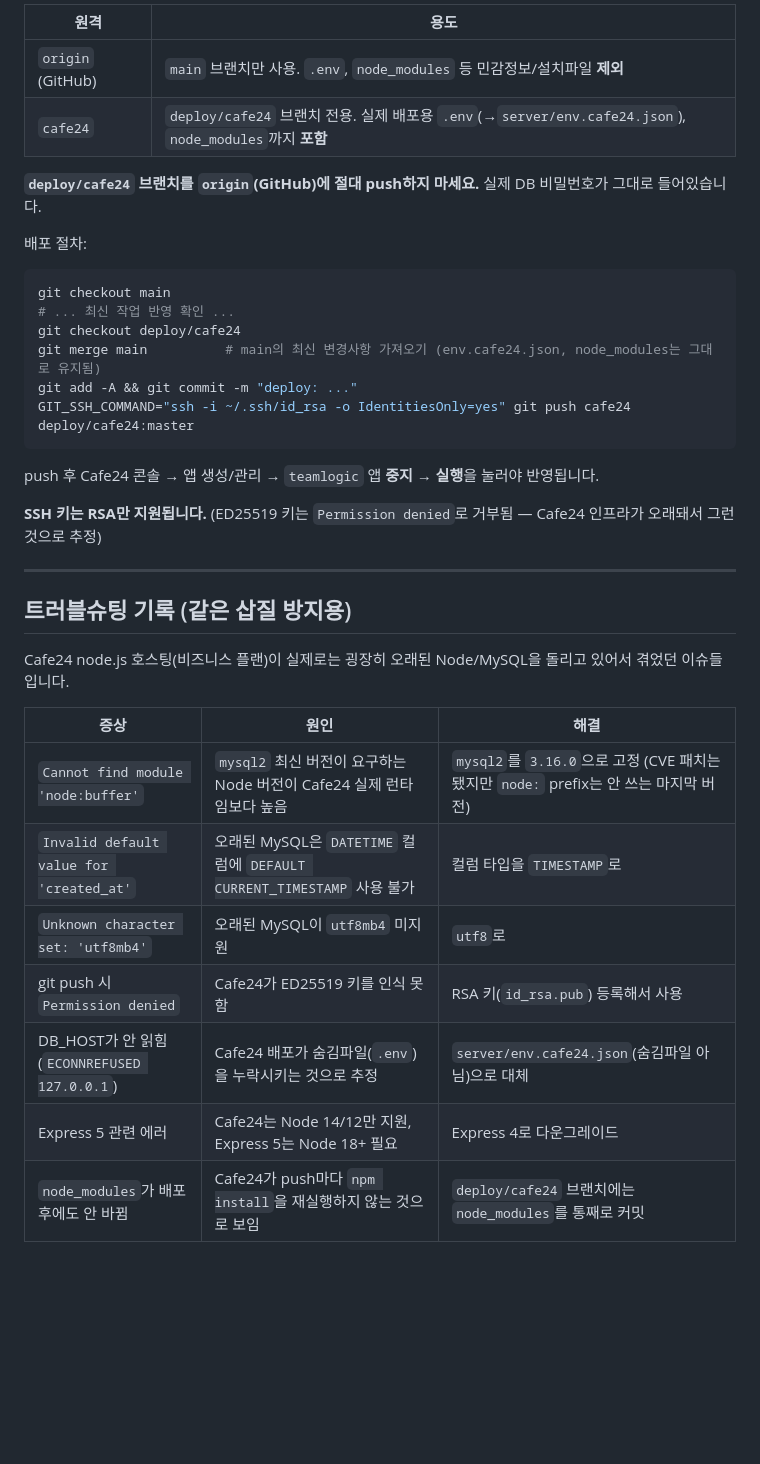
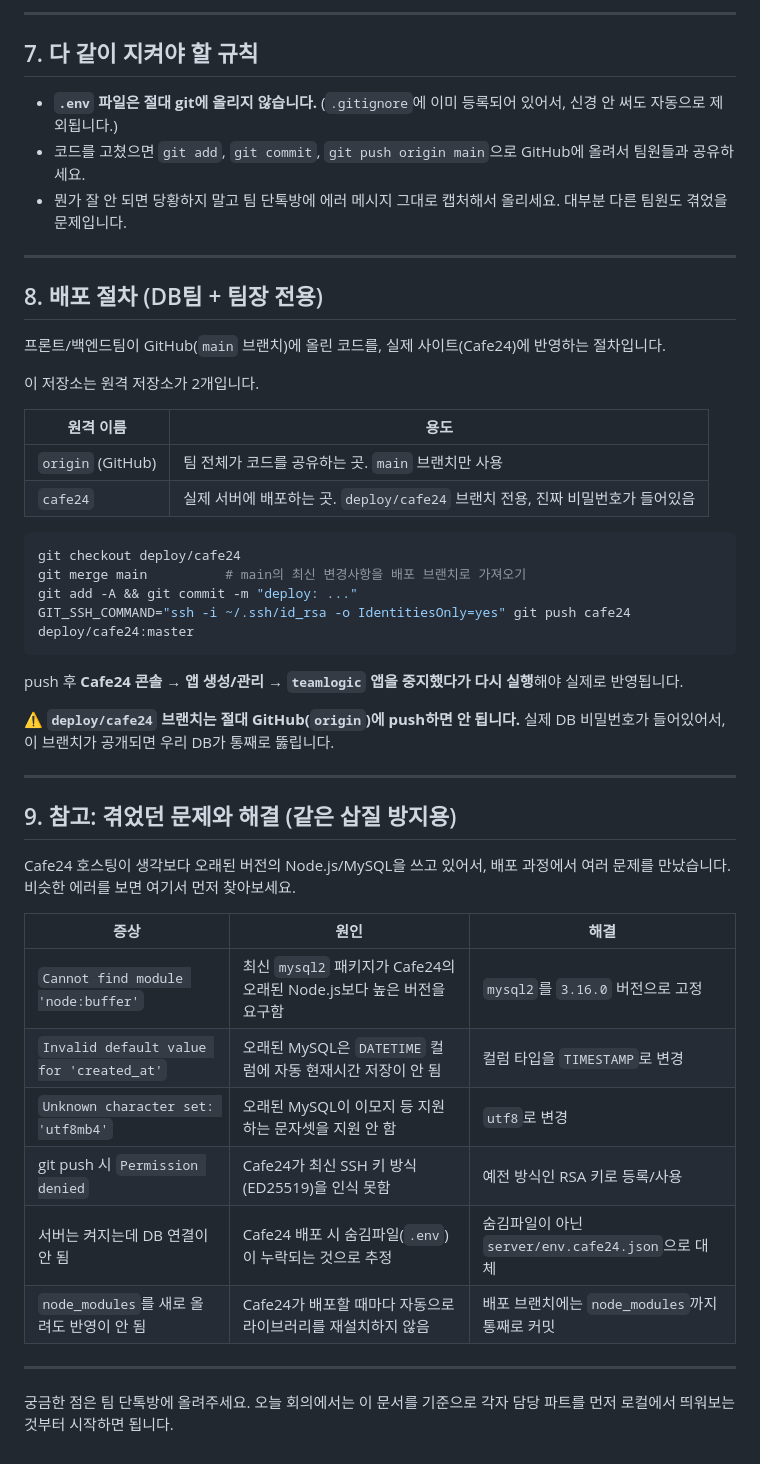
Before and after one commit to kwmxxae/logic-web, a Markdown page: README.md, the part around one of its changes. Drawn GitHub-style; blank space fills up the shorter version.

````diff
--- a/README.md
+++ b/README.md
@@ -113,36 +142,51 @@ curl -X POST http://teamlogic.cafe24app.com/admin/run-sql \
 
-| 원격 | 용도 |
+---
+
+## 7. 다 같이 지켜야 할 규칙
+
+- **`.env` 파일은 절대 git에 올리지 않습니다.** (`.gitignore`에 이미 등록되어 있어서, 신경 안 써도 자동으로 제외됩니다.)
+- 코드를 고쳤으면 `git add`, `git commit`, `git push origin main`으로 GitHub에 올려서 팀원들과 공유하세요.
+- 뭔가 잘 안 되면 당황하지 말고 팀 단톡방에 에러 메시지 그대로 캡처해서 올리세요. 대부분 다른 팀원도 겪었을 문제입니다.
+
+---
+
+## 8. 배포 절차 (DB팀 + 팀장 전용)
+
+프론트/백엔드팀이 GitHub(`main` 브랜치)에 올린 코드를, 실제 사이트(Cafe24)에 반영하는 절차입니다.
+
+이 저장소는 원격 저장소가 2개입니다.
+
+| 원격 이름 | 용도 |
 |---|---|
-| `origin` (GitHub) | `main` 브랜치만 사용. `.env`, `node_modules` 등 민감정보/설치파일 **제외** |
-| `cafe24` | `deploy/cafe24` 브랜치 전용. 실제 배포용 `.env`(→`server/env.cafe24.json`), `node_modules`까지 **포함** |
+| `origin` (GitHub) | 팀 전체가 코드를 공유하는 곳. `main` 브랜치만 사용 |
+| `cafe24` | 실제 서버에 배포하는 곳. `deploy/cafe24` 브랜치 전용, 진짜 비밀번호가 들어있음 |
 
-**`deploy/cafe24` 브랜치를 `origin`(GitHub)에 절대 push하지 마세요.** 실제 DB 비밀번호가 그대로 들어있습니다.
-
-배포 절차:
 ```bash
-git checkout main
-# ... 최신 작업 반영 확인 ...
 git checkout deploy/cafe24
-git merge main          # main의 최신 변경사항 가져오기 (env.cafe24.json, node_modules는 그대로 유지됨)
+git merge main          # main의 최신 변경사항을 배포 브랜치로 가져오기
 git add -A && git commit -m "deploy: ..."
 GIT_SSH_COMMAND="ssh -i ~/.ssh/id_rsa -o IdentitiesOnly=yes" git push cafe24 deploy/cafe24:master
 ```
-push 후 Cafe24 콘솔 → 앱 생성/관리 → `teamlogic` 앱 **중지 → 실행**을 눌러야 반영됩니다.
 
-**SSH 키는 RSA만 지원됩니다.** (ED25519 키는 `Permission denied`로 거부됨 — Cafe24 인프라가 오래돼서 그런 것으로 추정)
+push 후 **Cafe24 콘솔 → 앱 생성/관리 → `teamlogic` 앱을 중지했다가 다시 실행**해야 실제로 반영됩니다.
+
+⚠️ **`deploy/cafe24` 브랜치는 절대 GitHub(`origin`)에 push하면 안 됩니다.** 실제 DB 비밀번호가 들어있어서, 이 브랜치가 공개되면 우리 DB가 통째로 뚫립니다.
 
 ---
 
-## 트러블슈팅 기록 (같은 삽질 방지용)
+## 9. 참고: 겪었던 문제와 해결 (같은 삽질 방지용)
 
-Cafe24 node.js 호스팅(비즈니스 플랜)이 실제로는 굉장히 오래된 Node/MySQL을 돌리고 있어서 겪었던 이슈들입니다.
+Cafe24 호스팅이 생각보다 오래된 버전의 Node.js/MySQL을 쓰고 있어서, 배포 과정에서 여러 문제를 만났습니다. 비슷한 에러를 보면 여기서 먼저 찾아보세요.
 
 | 증상 | 원인 | 해결 |
 |---|---|---|
-| `Cannot find module 'node:buffer'` | `mysql2` 최신 버전이 요구하는 Node 버전이 Cafe24 실제 런타임보다 높음 | `mysql2`를 `3.16.0`으로 고정 (CVE 패치는 됐지만 `node:` prefix는 안 쓰는 마지막 버전) |
-| `Invalid default value for 'created_at'` | 오래된 MySQL은 `DATETIME` 컬럼에 `DEFAULT CURRENT_TIMESTAMP` 사용 불가 | 컬럼 타입을 `TIMESTAMP`로 |
-| `Unknown character set: 'utf8mb4'` | 오래된 MySQL이 `utf8mb4` 미지원 | `utf8`로 |
-| git push 시 `Permission denied` | Cafe24가 ED25519 키를 인식 못 함 | RSA 키(`id_rsa.pub`) 등록해서 사용 |
-| DB_HOST가 안 읽힘 (`ECONNREFUSED 127.0.0.1`) | Cafe24 배포가 숨김파일(`.env`)을 누락시키는 것으로 추정 | `server/env.cafe24.json`(숨김파일 아님)으로 대체 |
-| Express 5 관련 에러 | Cafe24는 Node 14/12만 지원, Express 5는 Node 18+ 필요 | Express 4로 다운그레이드 |
-| `node_modules`가 배포 후에도 안 바뀜 | Cafe24가 push마다 `npm install`을 재실행하지 않는 것으로 보임 | `deploy/cafe24` 브랜치에는 `node_modules`를 통째로 커밋 |
+| `Cannot find module 'node:buffer'` | 최신 `mysql2` 패키지가 Cafe24의 오래된 Node.js보다 높은 버전을 요구함 | `mysql2`를 `3.16.0` 버전으로 고정 |
+| `Invalid default value for 'created_at'` | 오래된 MySQL은 `DATETIME` 컬럼에 자동 현재시간 저장이 안 됨 | 컬럼 타입을 `TIMESTAMP`로 변경 |
+| `Unknown character set: 'utf8mb4'` | 오래된 MySQL이 이모지 등 지원하는 문자셋을 지원 안 함 | `utf8`로 변경 |
+| git push 시 `Permission denied` | Cafe24가 최신 SSH 키 방식(ED25519)을 인식 못함 | 예전 방식인 RSA 키로 등록/사용 |
+| 서버는 켜지는데 DB 연결이 안 됨 | Cafe24 배포 시 숨김파일(`.env`)이 누락되는 것으로 추정 | 숨김파일이 아닌 `server/env.cafe24.json`으로 대체 |
+| `node_modules`를 새로 올려도 반영이 안 됨 | Cafe24가 배포할 때마다 자동으로 라이브러리를 재설치하지 않음 | 배포 브랜치에는 `node_modules`까지 통째로 커밋 |
+
+---
+
+궁금한 점은 팀 단톡방에 올려주세요. 오늘 회의에서는 이 문서를 기준으로 각자 담당 파트를 먼저 로컬에서 띄워보는 것부터 시작하면 됩니다.
````
Also changed, not shown: other parts of README.md (+86 -57 lines).
